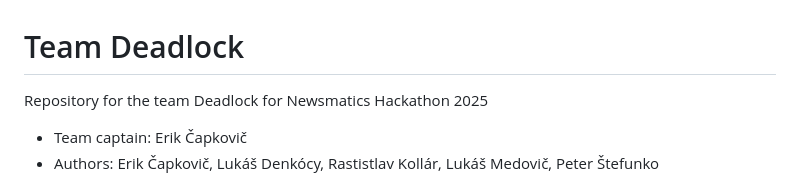
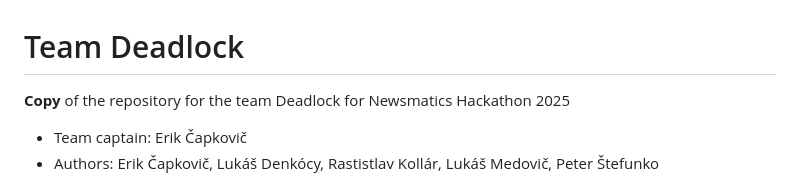
Before and after one commit to peter-stefunko/team-deadlock, a Markdown page: README.md, the part around the change. GitHub-like rendering.

```diff
--- a/README.md
+++ b/README.md
@@ -1,5 +1,5 @@
 # Team Deadlock
-Repository for the team Deadlock for Newsmatics Hackathon 2025
+**Copy** of the repository for the team Deadlock for Newsmatics Hackathon 2025
 - Team captain: Erik Čapkovič
 - Authors: Erik Čapkovič, Lukáš Denkócy, Rastistlav Kollár, Lukáš Medovič, Peter Štefunko
 
```
